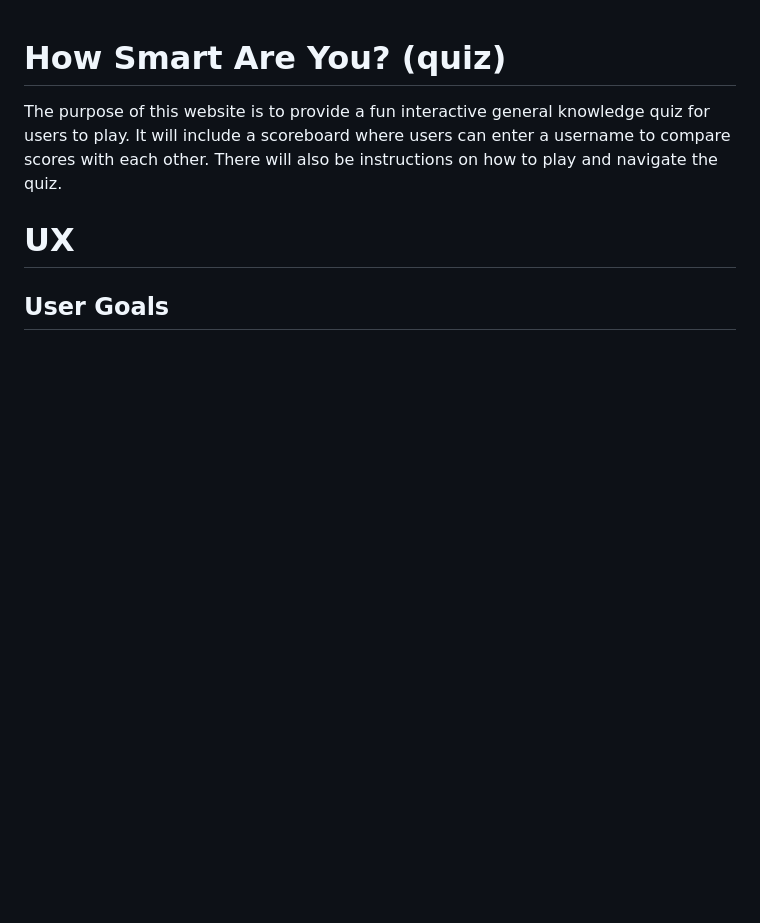
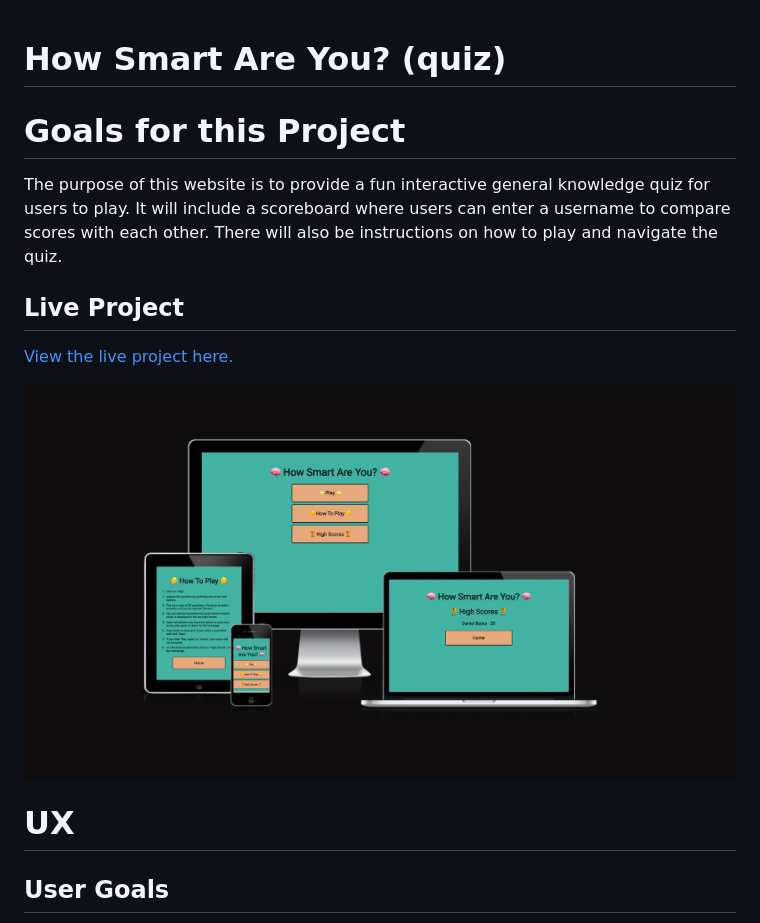
Before and after one commit to danieljjb/how-smart-are-you-quiz, a Markdown page: README.md, the part around the change. Drawn GitHub-style; pictures changed too: docs/am-i-responsive.png (added); blank space fills up the shorter version.

Commit message:
Add link to live website and am I responsive image to readme

```diff
--- a/README.md
+++ b/README.md
@@ -1,5 +1,13 @@
 # How Smart Are You? (quiz)
+
+# Goals for this Project
 The purpose of this website is to provide a fun interactive general knowledge quiz for users to play. It will include a scoreboard where users can enter a username to compare scores with each other. There will also be instructions on how to play and navigate the quiz.
+
+## Live Project
+
+[View the live project here.](https://danieljjb.github.io/how-smart-are-you-quiz/)
+
+<img src="/docs/am-i-responsive.png">
 
 # UX
 
```
